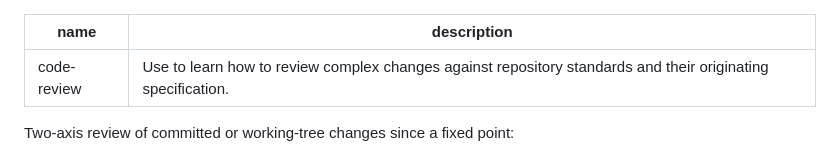
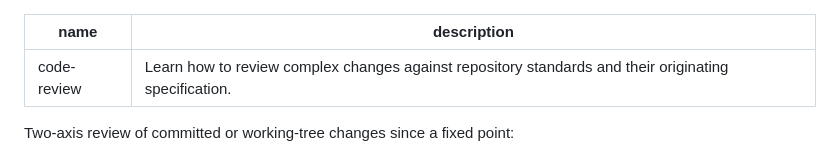
Before and after one commit to madacol/skills, a Markdown page: code-review/SKILL.md, the part around the change. GitHub-like rendering.

Commit message:
Simplify the code-review description
Apply the user-selected wording by removing the Use to lead-in. Preserve the focus on complex changes, repository standards, and the originating specification. Leave the review procedure unchanged.

Verification: reviewed the one-line diff and passed git diff --check. No executable tests apply to this metadata edit.

```diff
--- a/code-review/SKILL.md
+++ b/code-review/SKILL.md
@@ -1,6 +1,6 @@
 ---
 name: code-review
-description: Use to learn how to review complex changes against repository standards and their originating specification.
+description: Learn how to review complex changes against repository standards and their originating specification.
 ---
 
 Two-axis review of committed or working-tree changes since a fixed point:
```
